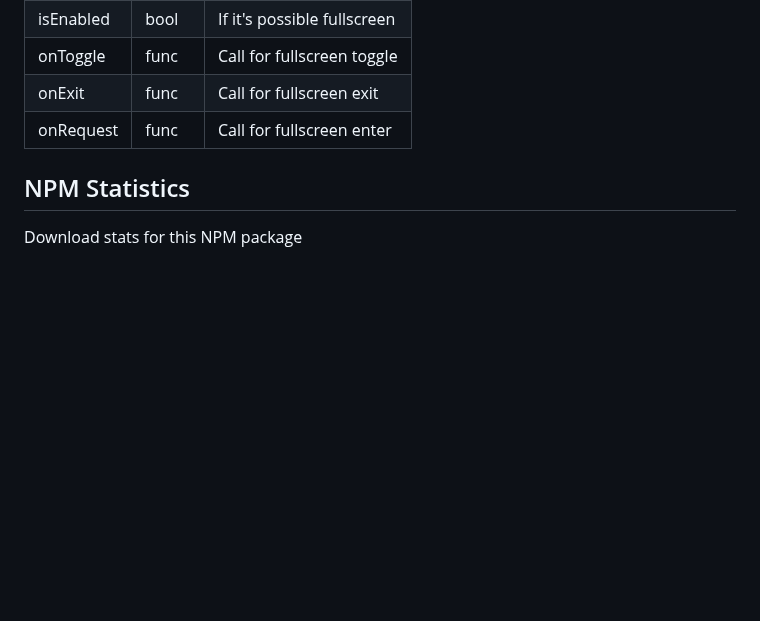
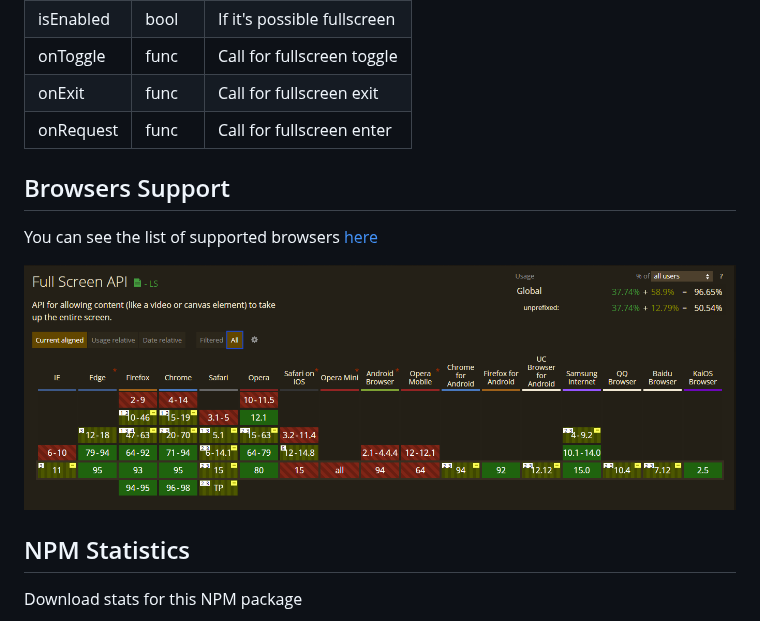
Before and after one commit to andrelmlins/react-fullscreen, a Markdown page: README.md, the part around the change. GitHub-like rendering; pictures changed too: assets/browser-support.png (added); blank space fills up the shorter version.

Commit message:
added browsers support section

```diff
--- a/README.md
+++ b/README.md
@@ -65,6 +65,12 @@ Raw component props (before transform):
 | onExit    | func   | Call for fullscreen exit    |
 | onRequest | func   | Call for fullscreen enter   |
 
+## Browsers Support
+
+You can see the list of supported browsers [here](https://caniuse.com/fullscreen)
+
+![Browsers support](assets/browser-support.png)
+
 ## NPM Statistics
 
 Download stats for this NPM package
```
